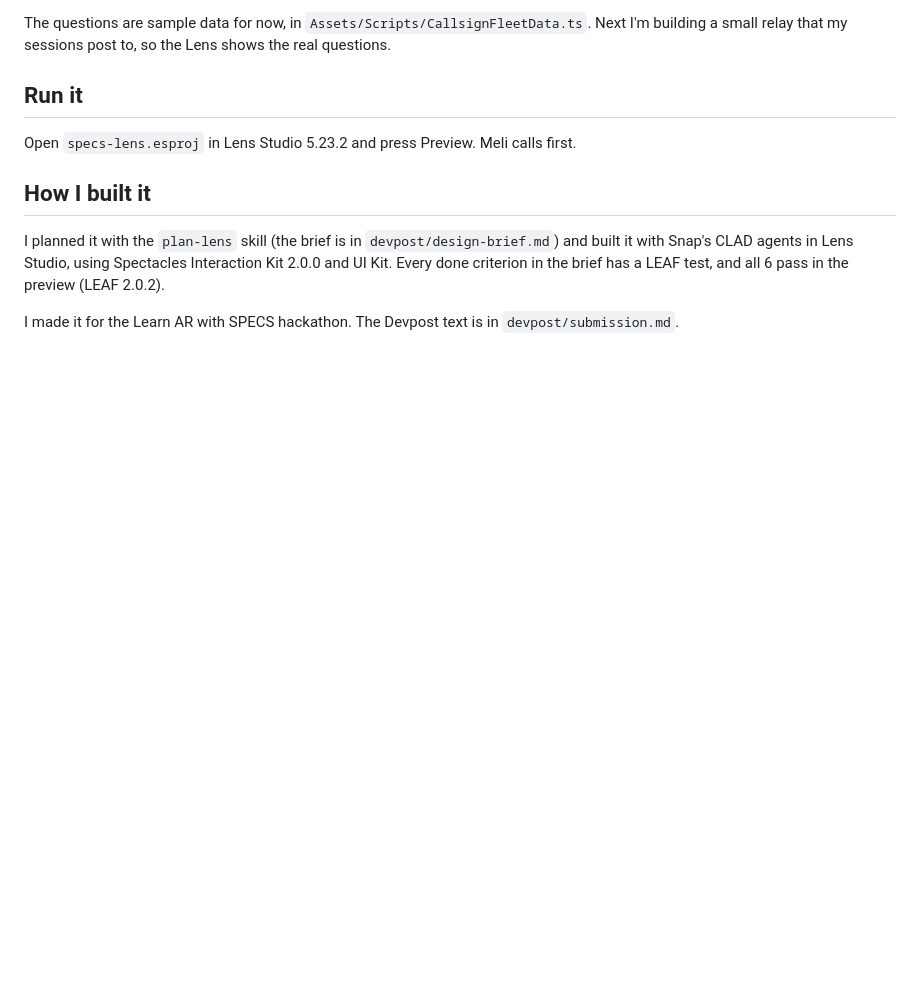
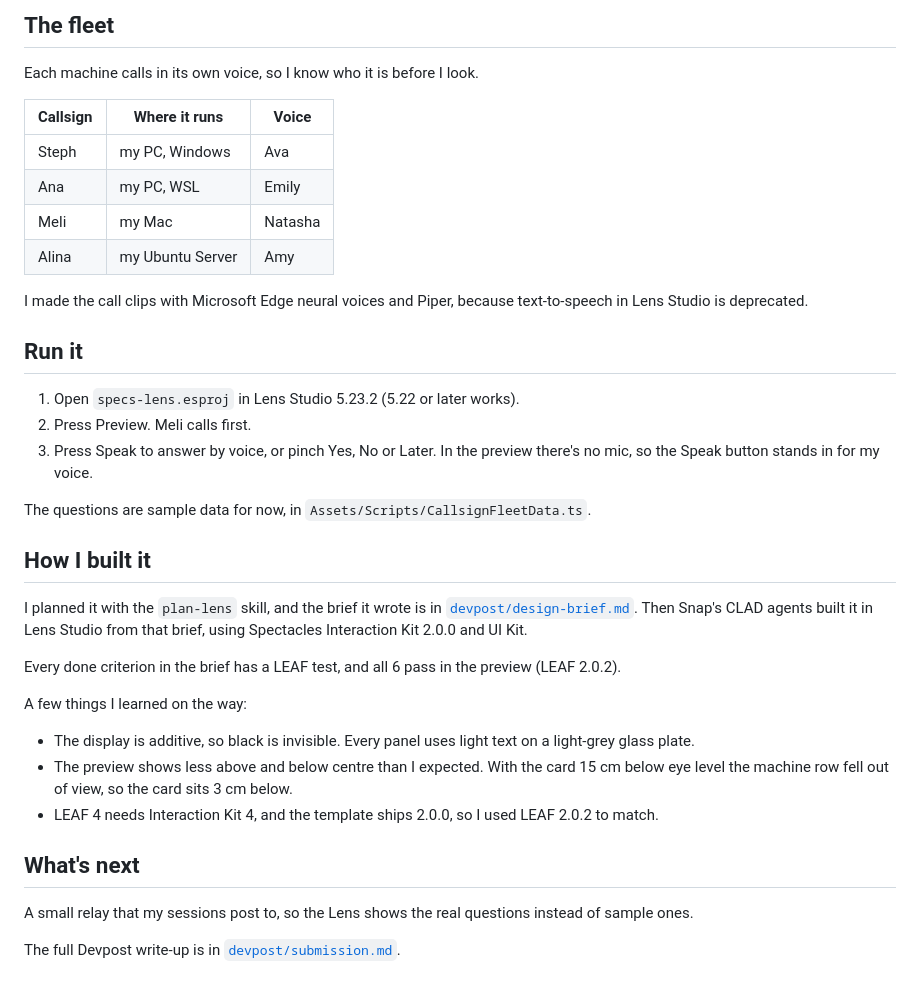
Before and after one commit to joyahmed/callsign, a Markdown page: README.md, the part around one of its changes. GitHub-like rendering; blank space fills up the shorter version.

```diff
--- a/README.md
+++ b/README.md
@@ -16,12 +32,39 @@ Each machine calls in its own voice, so I know who it is before I look. I made t
 
-The questions are sample data for now, in `Assets/Scripts/CallsignFleetData.ts`. Next I'm building a small relay that my sessions post to, so the Lens shows the real questions.
+## The fleet
+
+Each machine calls in its own voice, so I know who it is before I look.
+
+| Callsign | Where it runs | Voice |
+|---|---|---|
+| Steph | my PC, Windows | Ava |
+| Ana | my PC, WSL | Emily |
+| Meli | my Mac | Natasha |
+| Alina | my Ubuntu Server | Amy |
+
+I made the call clips with Microsoft Edge neural voices and Piper, because text-to-speech in Lens Studio is deprecated.
 
 ## Run it
 
-Open `specs-lens.esproj` in Lens Studio 5.23.2 and press Preview. Meli calls first.
+1. Open `specs-lens.esproj` in Lens Studio 5.23.2 (5.22 or later works).
+2. Press Preview. Meli calls first.
+3. Press Speak to answer by voice, or pinch Yes, No or Later. In the preview there's no mic, so the Speak button stands in for my voice.
+
+The questions are sample data for now, in `Assets/Scripts/CallsignFleetData.ts`.
 
 ## How I built it
 
-I planned it with the `plan-lens` skill (the brief is in `devpost/design-brief.md`) and built it with Snap's CLAD agents in Lens Studio, using Spectacles Interaction Kit 2.0.0 and UI Kit. Every done criterion in the brief has a LEAF test, and all 6 pass in the preview (LEAF 2.0.2).
+I planned it with the `plan-lens` skill, and the brief it wrote is in [`devpost/design-brief.md`](devpost/design-brief.md). Then Snap's CLAD agents built it in Lens Studio from that brief, using Spectacles Interaction Kit 2.0.0 and UI Kit.
 
-I made it for the Learn AR with SPECS hackathon. The Devpost text is in `devpost/submission.md`.
+Every done criterion in the brief has a LEAF test, and all 6 pass in the preview (LEAF 2.0.2).
+
+A few things I learned on the way:
+
+- The display is additive, so black is invisible. Every panel uses light text on a light-grey glass plate.
+- The preview shows less above and below centre than I expected. With the card 15 cm below eye level the machine row fell out of view, so the card sits 3 cm below.
+- LEAF 4 needs Interaction Kit 4, and the template ships 2.0.0, so I used LEAF 2.0.2 to match.
+
+## What's next
+
+A small relay that my sessions post to, so the Lens shows the real questions instead of sample ones.
+
+The full Devpost write-up is in [`devpost/submission.md`](devpost/submission.md).
```
Also changed, not shown: other parts of README.md (+21 -5 lines), docs/media/ana-calls.png (added), docs/media/callsign-call.gif (added), docs/media/quiet-room.png (added), docs/media/video-thumbnail.png (added).
